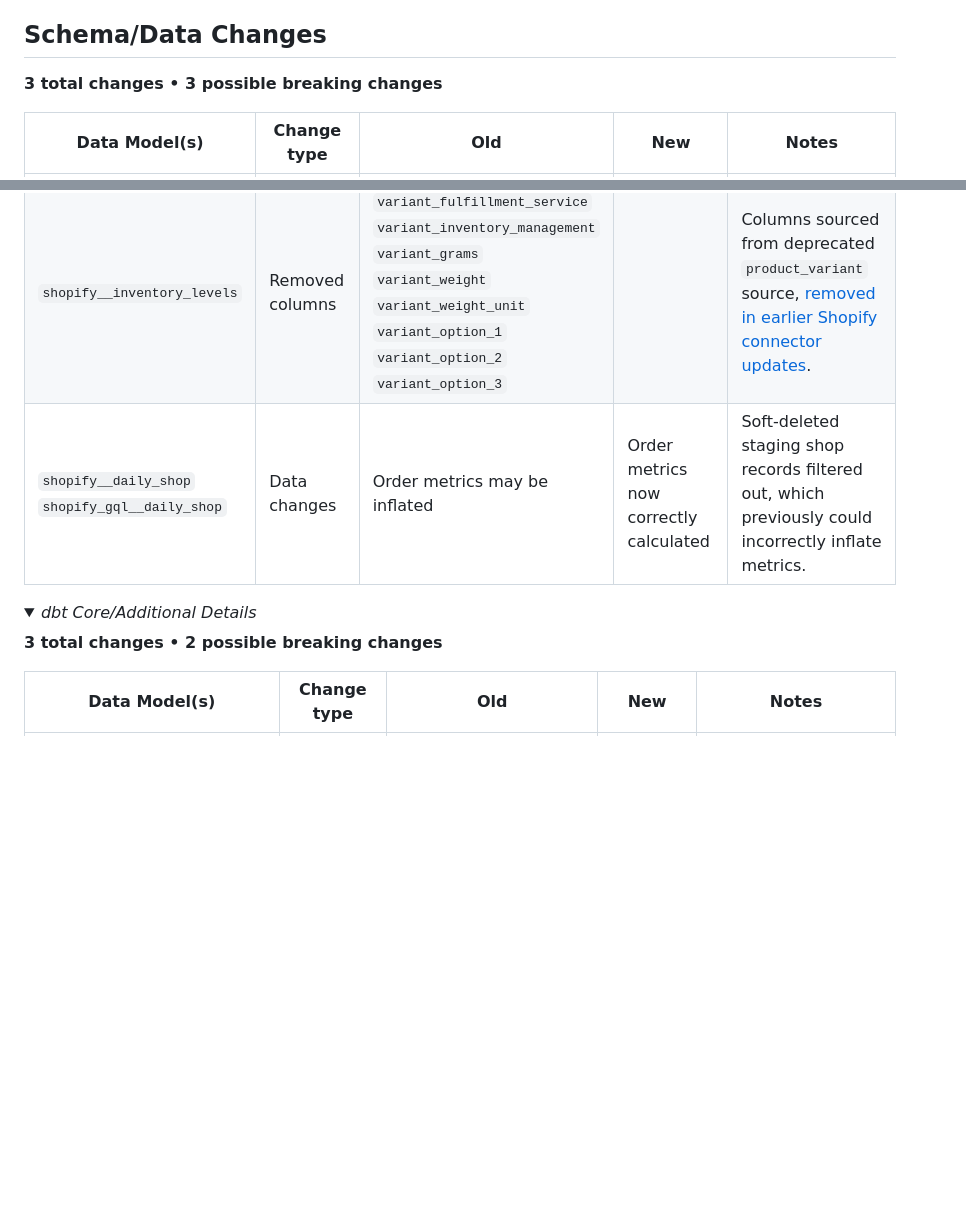
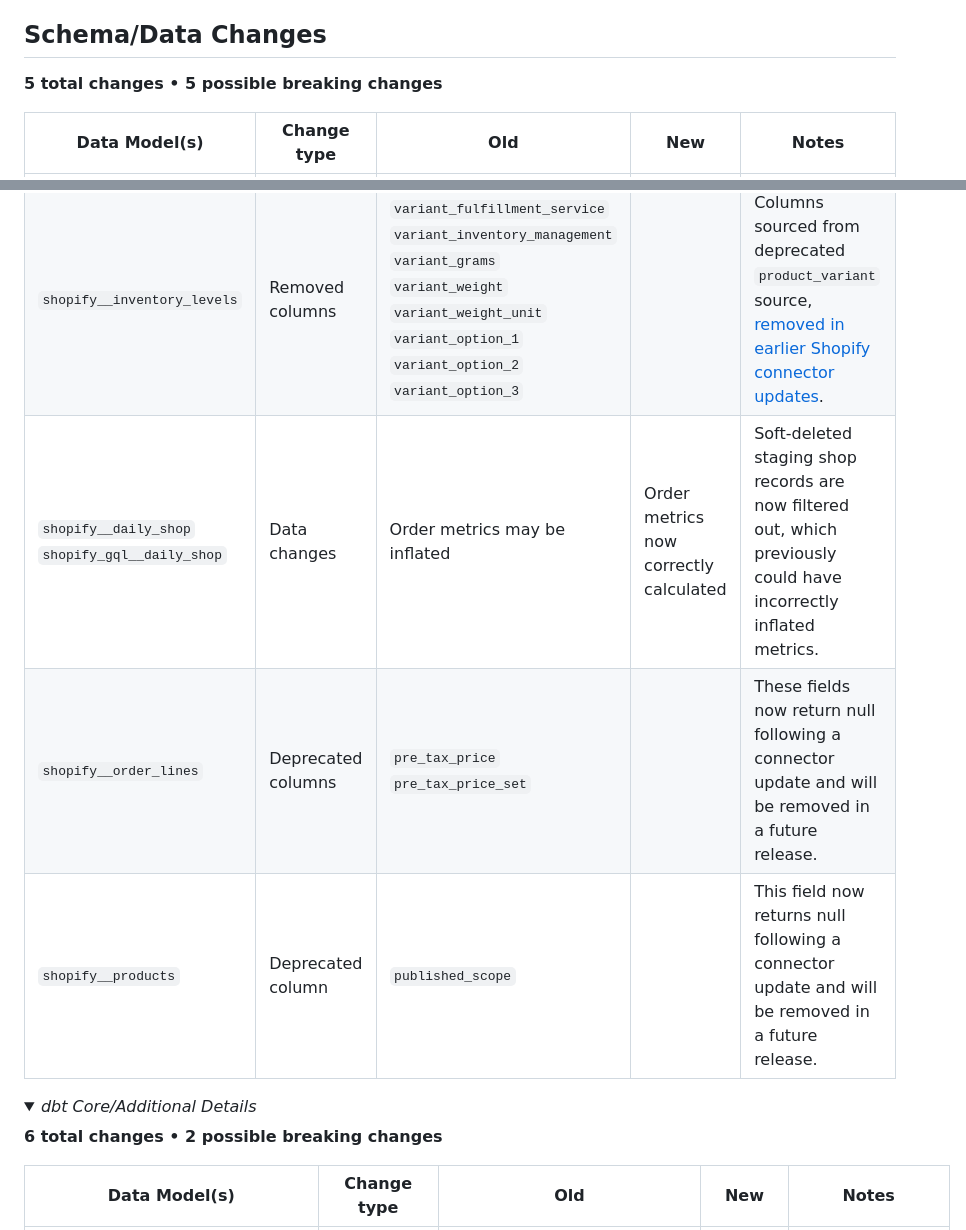
Before and after one commit to fivetran/dbt_shopify, a Markdown page: CHANGELOG.md, 2 parts joined by grey strips. Rendered like a GitHub page; folded sections open; blank space fills up the shorter version.

Commit message:
Deprecation changelog updates

```diff
--- a/CHANGELOG.md
+++ b/CHANGELOG.md
@@ -3,17 +3,19 @@
 [PR #155](https://github.com/fivetran/dbt_shopify/pull/155) includes the following updates:
 
 ## Schema/Data Changes
-**3 total changes • 3 possible breaking changes**
+**5 total changes • 5 possible breaking changes**
 
 | Data Model(s) | Change type | Old | New | Notes |
 | ------------- | ----------- | --- | --- | ----- |
 | `shopify__order_lines` | Removed columns | `variant_fulfillment_service`<br>`variant_grams`<br>`variant_weight`<br>`variant_weight_unit`<br>`variant_option_1`<br>`variant_option_2`<br>`variant_option_3` | | Completes deprecation of `product_variant` source, [which was removed in earlier Shopify connector updates](https://fivetran.com/docs/connectors/applications/shopify/changelog#january2025). |
 | `shopify__inventory_levels` | Removed columns | `variant_fulfillment_service`<br>`variant_inventory_management`<br>`variant_grams`<br>`variant_weight`<br>`variant_weight_unit`<br>`variant_option_1`<br>`variant_option_2`<br>`variant_option_3` | | Columns sourced from deprecated `product_variant` source, [removed in earlier Shopify connector updates](https://fivetran.com/docs/connectors/applications/shopify/changelog#january2025). |
-| `shopify__daily_shop`<br>`shopify_gql__daily_shop` | Data changes | Order metrics may be inflated | Order metrics now correctly calculated | Soft-deleted staging shop records filtered out, which previously could incorrectly inflate metrics. |
+| `shopify__daily_shop`<br>`shopify_gql__daily_shop` | Data changes | Order metrics may be inflated | Order metrics now correctly calculated | Soft-deleted staging shop records are now filtered out, which previously could have incorrectly inflated metrics. |
+| `shopify__order_lines` | Deprecated columns | `pre_tax_price`<br>`pre_tax_price_set` | | These fields now return null following a connector update and will be removed in a future release. |
+| `shopify__products` | Deprecated column | `published_scope` | | This field now returns null following a connector update and will be removed in a future release. |
 
 <details><summary> <i>dbt Core/Additional Details</i> </summary>
 
-**3 total changes • 2 possible breaking changes**
+**6 total changes • 2 possible breaking changes**
 
 | Data Model(s) | Change type | Old | New | Notes |
 | ------------- | ----------- | --- | --- | ----- |
```
Also changed, not shown: other parts of CHANGELOG.md (+3 -3 lines).
